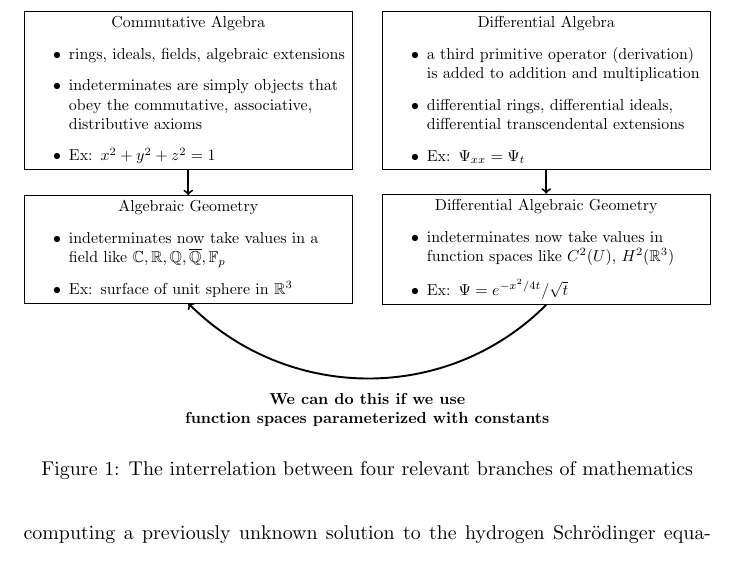
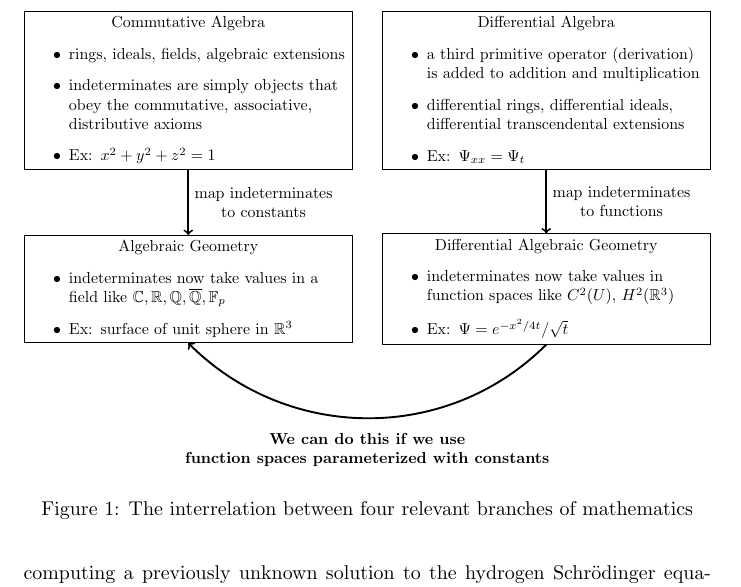
Before and after one commit to BrentBaccala/NewMethod, a LaTeX paper (NewMethod.tex): part of page 3 of 34, cut so that both start at the same text. Compiled offline with pdfLaTeX.

Commit message:
add labels to the vertical lines in Figure 1

```diff
--- a/NewMethod.tex
+++ b/NewMethod.tex
@@ -205,7 +205,7 @@ Section \ref{sec:Future Work} discusses future work and section \ref{sec:Conclus
         \item Ex: $x^2+y^2+z^2=1$
       \end{itemize}
 };
-\node (algebraic geometry) [draw, node distance=100pt, below of=commutative algebra, text width=200pt] {Algebraic Geometry
+\node (algebraic geometry) [draw, node distance=125pt, below of=commutative algebra, text width=200pt] {Algebraic Geometry
       \begin{itemize}
         \item indeterminates now take values in a field like $\mathbb{C}, \mathbb{R}, \mathbb{Q}, \overline{\mathbb{Q}}, \mathbb{F}_p$
         \item Ex: surface of unit sphere in $\mathbb{R}^3$
@@ -218,15 +218,15 @@ Section \ref{sec:Future Work} discusses future work and section \ref{sec:Conclus
         \item Ex: $\Psi_{xx}=\Psi_{t}$
       \end{itemize}
 };
-\node (differential algebraic geometry) [draw, node distance=100pt, below of=differential algebra, text width=200pt] {Differential Algebraic Geometry
+\node (differential algebraic geometry) [draw, node distance=125pt, below of=differential algebra, text width=200pt] {Differential Algebraic Geometry
       \begin{itemize}
         \item indeterminates now take values in function spaces like $C^2(U)$, $H^2(\mathbb{R}^3)$
         \item Ex: $\Psi = e^{-x^2/4t}/\sqrt{t}$
       \end{itemize}
 };
 
-\draw [very thick, ->] (commutative algebra.south) -- (algebraic geometry.north);
-\draw [very thick, ->] (differential algebra.south) -- (differential algebraic geometry.north);
+\draw [very thick, ->] (commutative algebra.south) -- (algebraic geometry.north) node[right,pos=0.5] {map indeterminates\\to constants};
+\draw [very thick, ->] (differential algebra.south) -- (differential algebraic geometry.north) node[right,pos=0.5] {map indeterminates\\to functions};
 
 \draw [very thick, ->] (differential algebraic geometry.south) to[out=-135, in=-45] coordinate[midway] (mid) (algebraic geometry.south) ;
 
```
